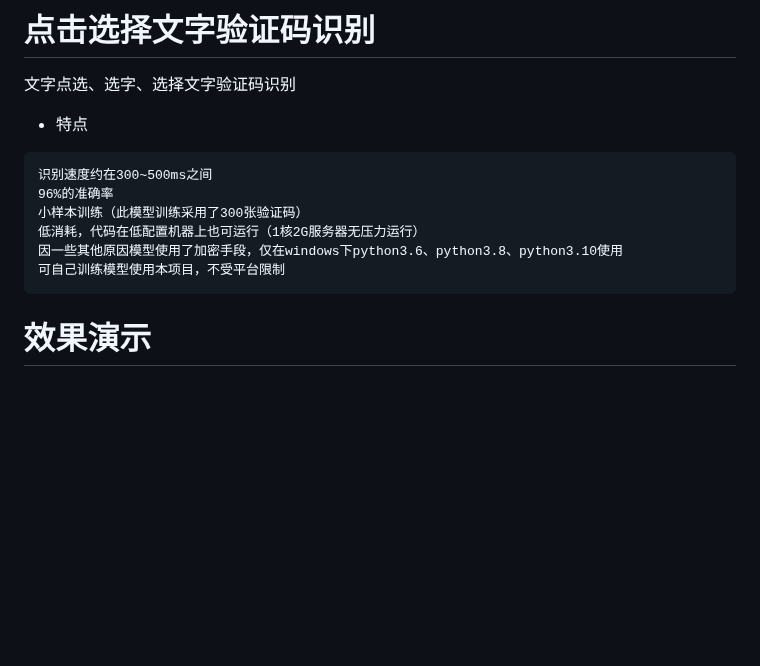
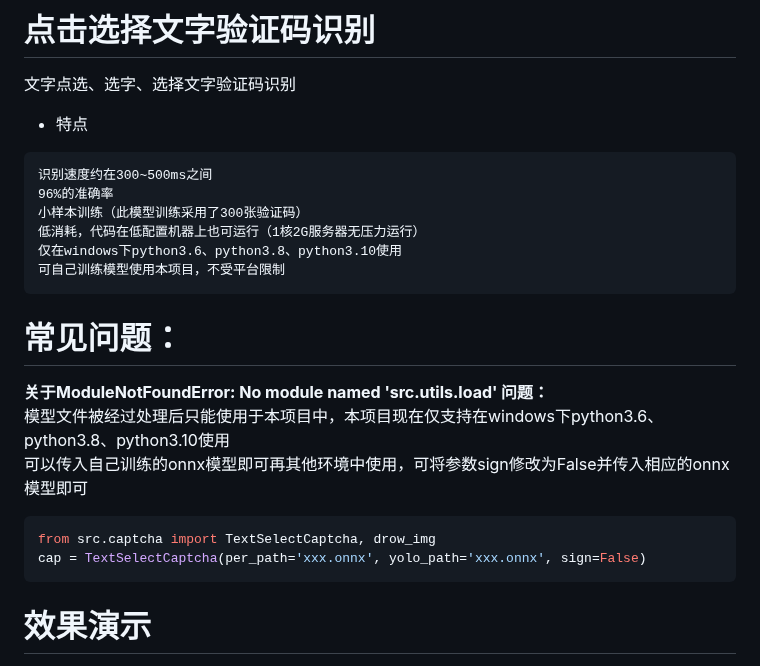
Before and after one commit to MgArcher/Text_select_captcha, a Markdown page: README.md, the part around the change. GitHub-like rendering; blank space fills up the shorter version.

````diff
--- a/README.md
+++ b/README.md
@@ -6,8 +6,17 @@
 96%的准确率
 小样本训练（此模型训练采用了300张验证码）
 低消耗，代码在低配置机器上也可运行（1核2G服务器无压力运行）
-因一些其他原因模型使用了加密手段，仅在windows下python3.6、python3.8、python3.10使用
+仅在windows下python3.6、python3.8、python3.10使用
 可自己训练模型使用本项目，不受平台限制
+```
+
+# 常见问题：
+**关于ModuleNotFoundError: No module named 'src.utils.load' 问题：**
+模型文件被经过处理后只能使用于本项目中，本项目现在仅支持在windows下python3.6、python3.8、python3.10使用
+可以传入自己训练的onnx模型即可再其他环境中使用，可将参数sign修改为False并传入相应的onnx模型即可
+```python
+from src.captcha import TextSelectCaptcha, drow_img
+cap = TextSelectCaptcha(per_path='xxx.onnx', yolo_path='xxx.onnx', sign=False)
 ```
 # 效果演示
 ![Image text](./docs/res.gif)
````
Also changed, not shown: docs/0.png (added), 2 other files.
